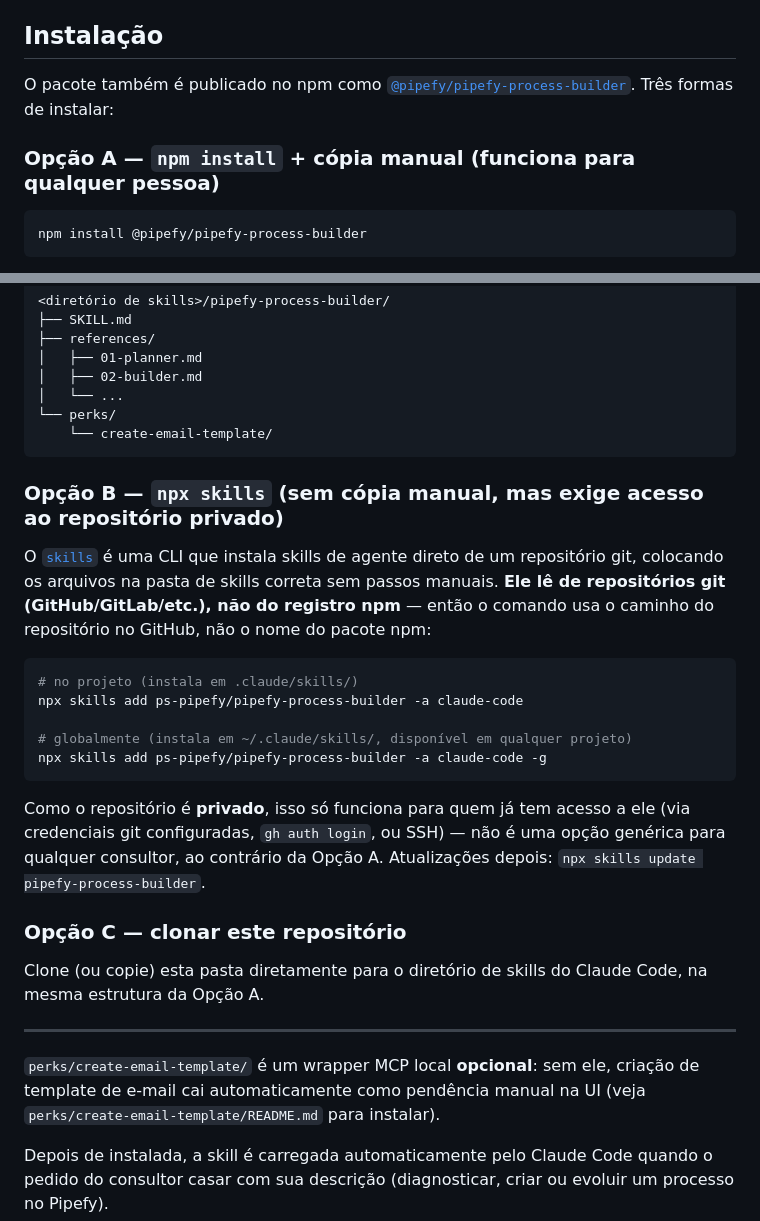
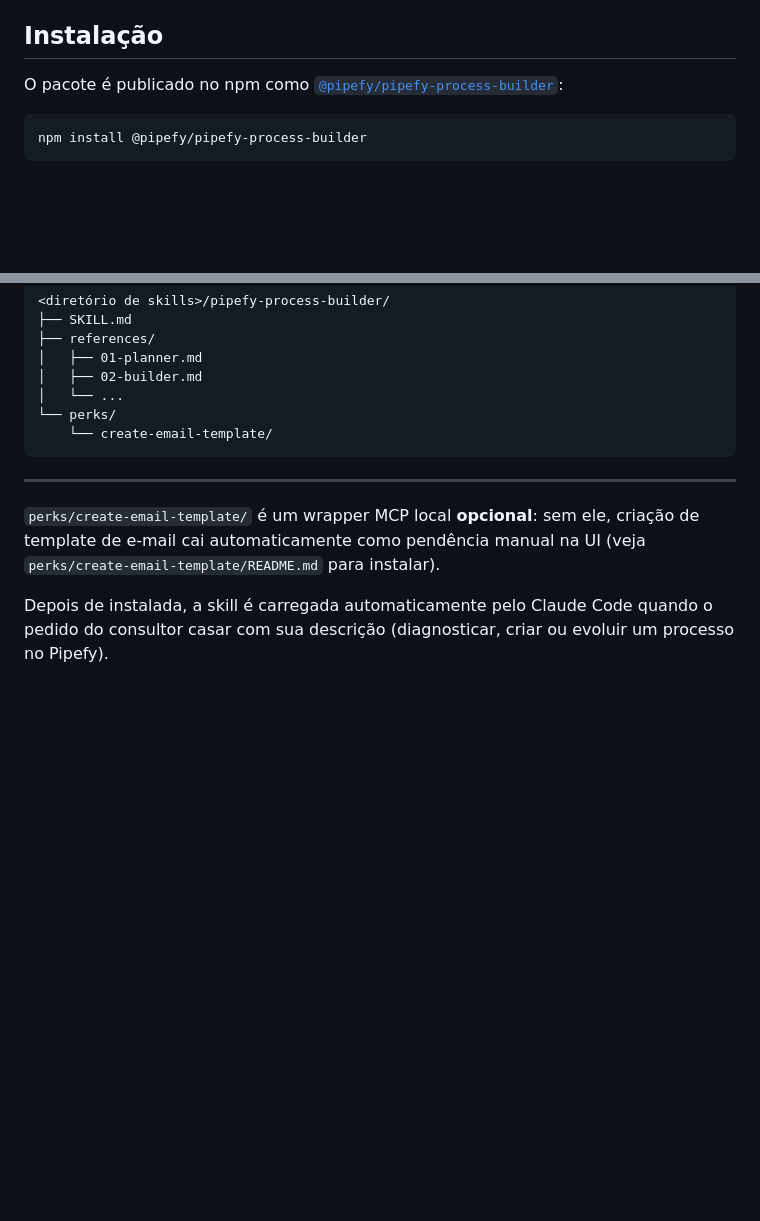
Before and after one commit to pipefy/pipefy-process-builder, a Markdown page: README.md, 2 parts joined by grey strips. GitHub-like rendering; blank space fills up the shorter version.

Commit message:
docs: simplify install to the npm package only
Drop the npx skills (private-repo-dependent) and clone-repo options
-- npm install is the one path that works for anyone with npm access,
so it's the only one worth documenting.

Co-Authored-By: Claude Sonnet 5 <noreply@anthropic.com>

````diff
--- a/README.md
+++ b/README.md
@@ -16,11 +16,8 @@ aprovação explícita antes de qualquer escrita.
 
 ## Instalação
 
-O pacote também é publicado no npm como
-[`@pipefy/pipefy-process-builder`](https://www.npmjs.com/package/@pipefy/pipefy-process-builder).
-Três formas de instalar:
-
-### Opção A — `npm install` + cópia manual (funciona para qualquer pessoa)
+O pacote é publicado no npm como
+[`@pipefy/pipefy-process-builder`](https://www.npmjs.com/package/@pipefy/pipefy-process-builder):
 
 ```bash
 npm install @pipefy/pipefy-process-builder
@@ -40,30 +37,6 @@ Depois, copie `SKILL.md`, `references/` e `perks/` de
 └── perks/
     └── create-email-template/
 ```
-
-### Opção B — `npx skills` (sem cópia manual, mas exige acesso ao repositório privado)
-
-O [`skills`](https://www.npmjs.com/package/skills) é uma CLI que instala skills de agente direto
-de um repositório git, colocando os arquivos na pasta de skills correta sem passos manuais. **Ele
-lê de repositórios git (GitHub/GitLab/etc.), não do registro npm** — então o comando usa o caminho
-do repositório no GitHub, não o nome do pacote npm:
-
-```bash
-# no projeto (instala em .claude/skills/)
-npx skills add ps-pipefy/pipefy-process-builder -a claude-code
-
-# globalmente (instala em ~/.claude/skills/, disponível em qualquer projeto)
-npx skills add ps-pipefy/pipefy-process-builder -a claude-code -g
-```
-
-Como o repositório é **privado**, isso só funciona para quem já tem acesso a ele (via credenciais
-git configuradas, `gh auth login`, ou SSH) — não é uma opção genérica para qualquer consultor, ao
-contrário da Opção A. Atualizações depois: `npx skills update pipefy-process-builder`.
-
-### Opção C — clonar este repositório
-
-Clone (ou copie) esta pasta diretamente para o diretório de skills do Claude Code, na mesma
-estrutura da Opção A.
 
 ---
 
````
